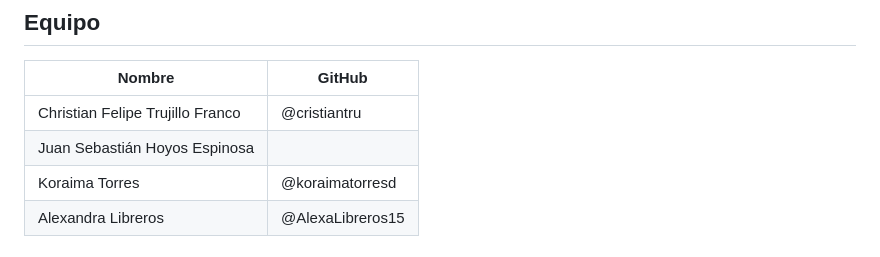
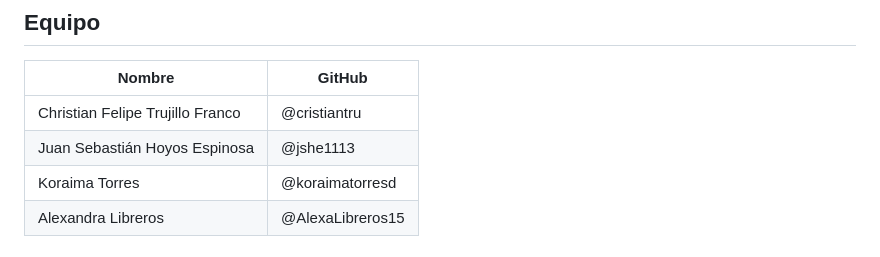
Before and after one commit to AlexaLibreros15/Proyecto_Final_ETL, a Markdown page: README.md, the part around the change. GitHub-like rendering.

```diff
--- a/README.md
+++ b/README.md
@@ -16,7 +16,7 @@ Pipeline ETL automatizado que consolida datos de campañas publicitarias digital
 | Nombre | GitHub |
 |--------|--------|
 | Christian Felipe Trujillo Franco | @cristiantru |
-| Juan Sebastián Hoyos Espinosa | |
+| Juan Sebastián Hoyos Espinosa | @jshe1113 |
 | Koraima Torres | @koraimatorresd |
 | Alexandra Libreros | @AlexaLibreros15 |
 
```
